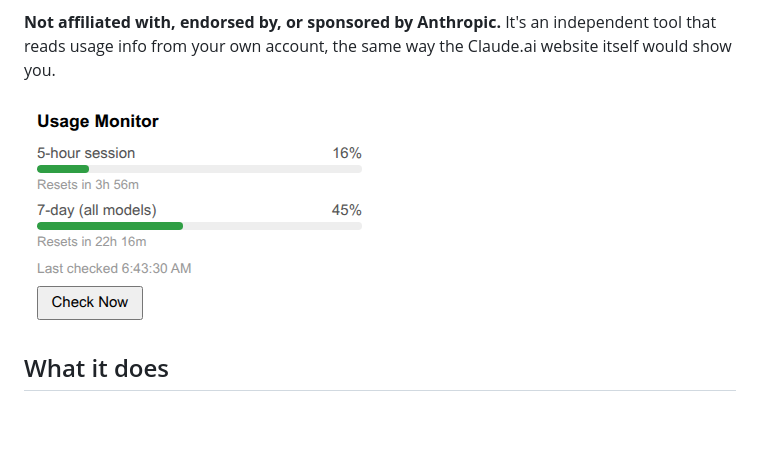
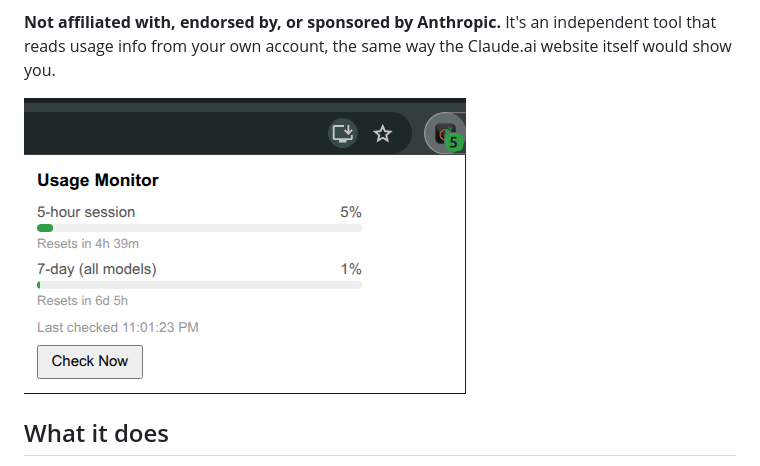
Before and after one commit to darkanon6/ai-usage-monitor, a Markdown page: README.md, the part around the change. GitHub-like rendering; pictures changed too: screenshots/ai-usage-monitor-ext2.png (added), screenshots/usage-monitor-reset.png (deleted); blank space fills up the shorter version.

Commit message:
Swap README hero screenshot for a cleaner popup capture
Co-Authored-By: Claude Sonnet 5 <noreply@anthropic.com>

```diff
--- a/README.md
+++ b/README.md
@@ -9,7 +9,7 @@ dashboard if you want your usage history on more than one device.
 independent tool that reads usage info from your own account, the same way
 the Claude.ai website itself would show you.
 
-![Popup showing 5-hour session and 7-day usage bars with their reset countdowns, last checked time, and a Check Now button](screenshots/usage-monitor-reset.png)
+![Popup showing 5-hour session and 7-day usage bars with their reset countdowns, last checked time, and a Check Now button](screenshots/ai-usage-monitor-ext2.png)
 
 ## What it does
 
```
